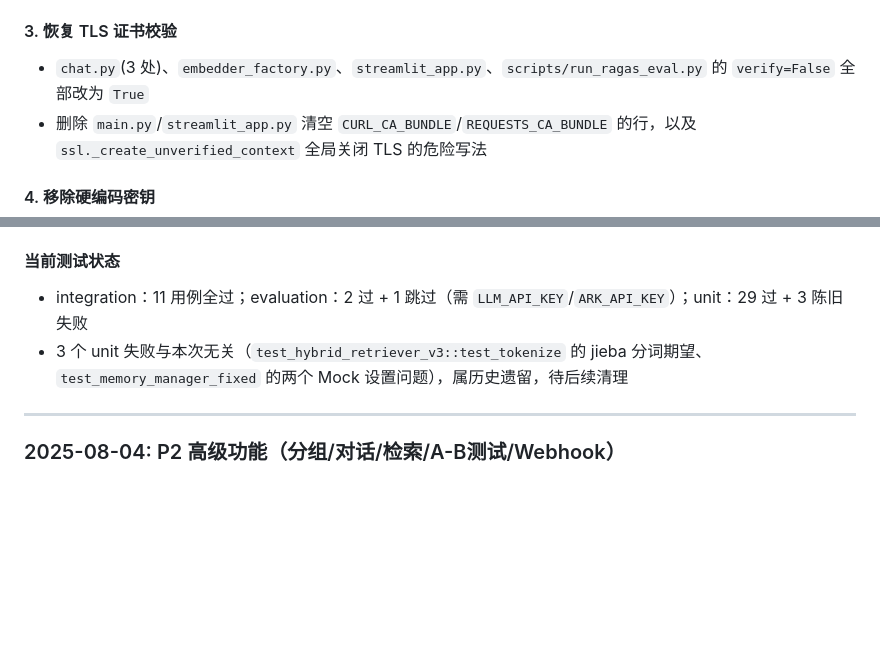
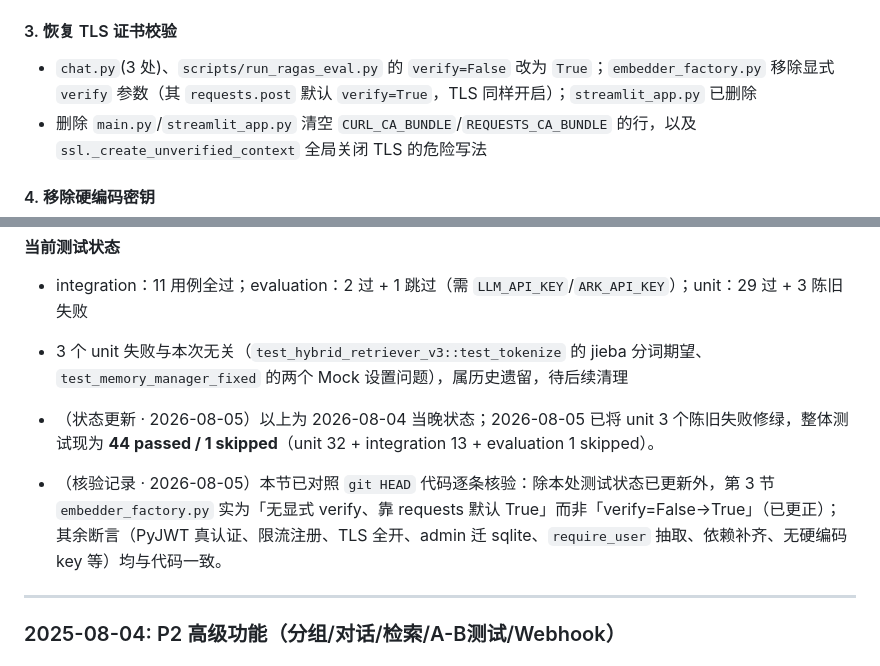
Before and after one commit to Sprayming/Practical-LLM-Projects, a Markdown page: legal-doc-rag/README.md, 2 parts joined by grey strips. GitHub-like rendering; blank space fills up the shorter version.

Commit message:
legal-doc-rag: 修正 README 2026-08-04 日志两处措辞 + 补核验记录
- 第3节 embedder_factory.py: 原称 verify=False->True, 实际为 requests.post 默认 verify=True(无显式参数), 改为如实描述
- 当前测试状态块: 补 2026-08-05 状态更新(44 passed/1 skipped) 与逐条核验记录
- run_ragas_eval.py 的 verify=True 描述经核对准确, 保留

```diff
--- a/legal-doc-rag/README.md
+++ b/legal-doc-rag/README.md
@@ -322,7 +322,7 @@ SQLite role 字段 + 前端 JS 校验 + 后端 API 二次校验防止越权。
 - 限流策略：`/api/chat` 100/min、`/api/auth` 注册/登录 20/min，防爆破
 
 #### 3. 恢复 TLS 证书校验
-- `chat.py`(3 处)、`embedder_factory.py`、`streamlit_app.py`、`scripts/run_ragas_eval.py` 的 `verify=False` 全部改为 `True`
+- `chat.py`(3 处)、`scripts/run_ragas_eval.py` 的 `verify=False` 改为 `True`；`embedder_factory.py` 移除显式 `verify` 参数（其 `requests.post` 默认 `verify=True`，TLS 同样开启）；`streamlit_app.py` 已删除
 - 删除 `main.py`/`streamlit_app.py` 清空 `CURL_CA_BUNDLE`/`REQUESTS_CA_BUNDLE` 的行，以及 `ssl._create_unverified_context` 全局关闭 TLS 的危险写法
 
 #### 4. 移除硬编码密钥
@@ -353,6 +353,9 @@ SQLite role 字段 + 前端 JS 校验 + 后端 API 二次校验防止越权。
 #### 当前测试状态
 - integration：11 用例全过；evaluation：2 过 + 1 跳过（需 `LLM_API_KEY`/`ARK_API_KEY`）；unit：29 过 + 3 陈旧失败
 - 3 个 unit 失败与本次无关（`test_hybrid_retriever_v3::test_tokenize` 的 jieba 分词期望、`test_memory_manager_fixed` 的两个 Mock 设置问题），属历史遗留，待后续清理
+
+- （状态更新 · 2026-08-05）以上为 2026-08-04 当晚状态；2026-08-05 已将 unit 3 个陈旧失败修绿，整体测试现为 **44 passed / 1 skipped**（unit 32 + integration 13 + evaluation 1 skipped）。
+- （核验记录 · 2026-08-05）本节已对照 `git HEAD` 代码逐条核验：除本处测试状态已更新外，第 3 节 `embedder_factory.py` 实为「无显式 verify、靠 requests 默认 True」而非「verify=False→True」（已更正）；其余断言（PyJWT 真认证、限流注册、TLS 全开、admin 迁 sqlite、`require_user` 抽取、依赖补齐、无硬编码 key 等）均与代码一致。
 
 ---
 
```
